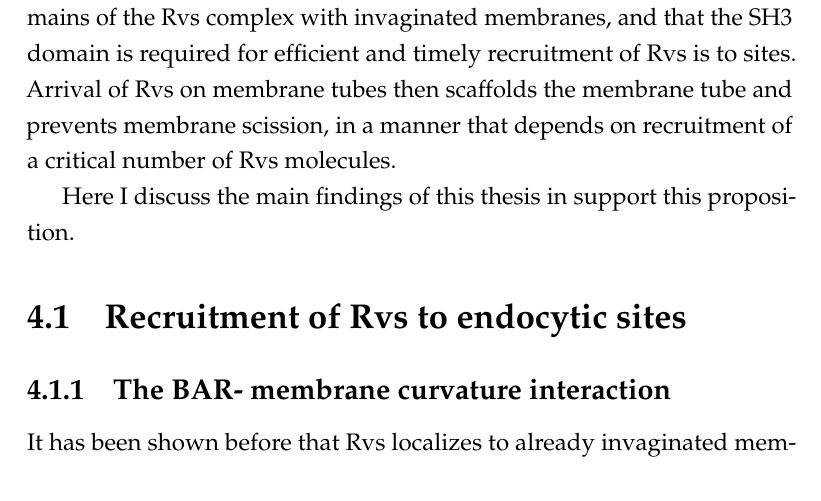
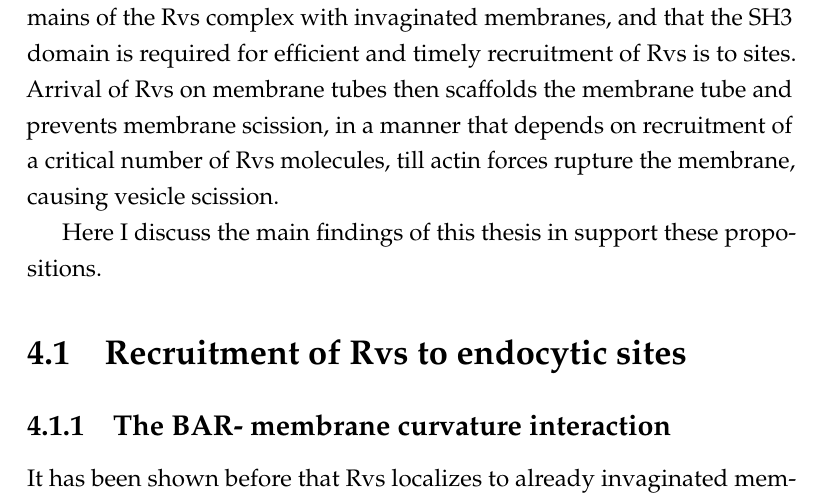
Before and after one commit to deepikaamenon/thesis_2021, a LaTeX thesis (main.tex, which reads Chapters/Discussion.tex): part of page 67 of 83, cut so that both start at the same text. Compiled offline with pdfLaTeX.

Commit message:
txs auto checkin

```diff
--- a/Chapters/Discussion.tex
+++ b/Chapters/Discussion.tex
@@ -2,9 +2,9 @@
 \chapter{Discussion}
 \label{Ch:discussion}
 The recruitment and function of the Rvs complex in the last scission stage of endocytosis has been explored in this work, as well as some previously untested proposals for how membrane scission could be effected in yeast endocytosis.
-I propse that Rvs localizes by interactions of the BAR domains of the Rvs complex with invaginated membranes, and that the SH3 domain is required for efficient and timely recruitment of Rvs is to sites. Arrival of Rvs on membrane tubes then scaffolds the membrane tube and prevents membrane scission, in a manner that depends on recruitment of a critical number of Rvs molecules.
+I propse that Rvs localizes by interactions of the BAR domains of the Rvs complex with invaginated membranes, and that the SH3 domain is required for efficient and timely recruitment of Rvs is to sites. Arrival of Rvs on membrane tubes then scaffolds the membrane tube and prevents membrane scission, in a manner that depends on recruitment of a critical number of Rvs molecules, till actin forces rupture the membrane, causing vesicle scission.
 
-Here I discuss the main findings of this thesis in support this proposition.
+Here I discuss the main findings of this thesis in support these propositions.
 
 \section{Recruitment of Rvs to endocytic sites}
 
```
